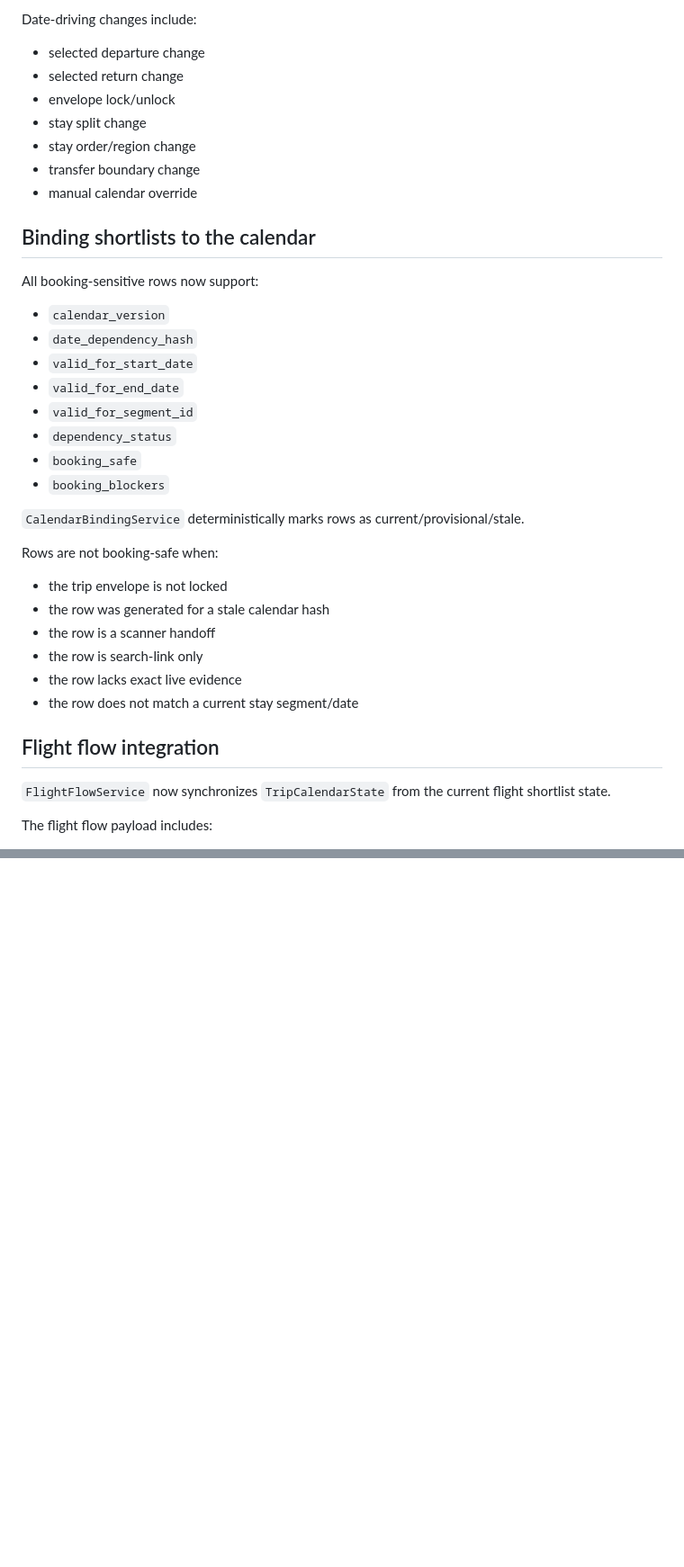
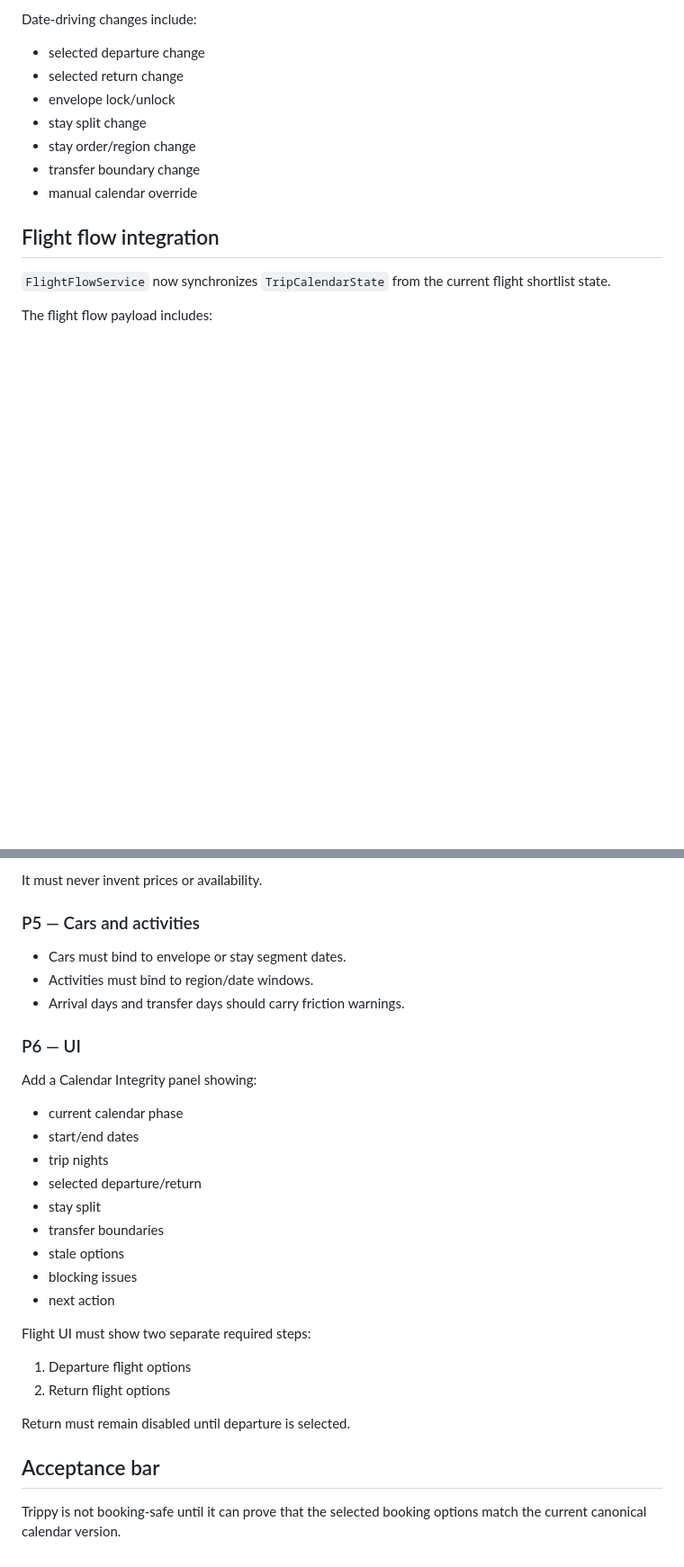
Before and after one commit to kennethchapman99/Trippy, a Markdown page: docs/trip-calendar-architecture.md, 2 parts joined by grey strips. Shown at 90% size. Rendered like a GitHub page; blank space fills up the shorter version.

```diff
--- a/docs/trip-calendar-architecture.md
+++ b/docs/trip-calendar-architecture.md
@@ -113,30 +113,6 @@ Date-driving changes include:
 - transfer boundary change
 - manual calendar override
 
-## Binding shortlists to the calendar
-
-All booking-sensitive rows now support:
-
-- `calendar_version`
-- `date_dependency_hash`
-- `valid_for_start_date`
-- `valid_for_end_date`
-- `valid_for_segment_id`
-- `dependency_status`
-- `booking_safe`
-- `booking_blockers`
-
-`CalendarBindingService` deterministically marks rows as current/provisional/stale.
-
-Rows are not booking-safe when:
-
-- the trip envelope is not locked
-- the row was generated for a stale calendar hash
-- the row is a scanner handoff
-- the row is search-link only
-- the row lacks exact live evidence
-- the row does not match a current stay segment/date
-
 ## Flight flow integration
 
 `FlightFlowService` now synchronizes `TripCalendarState` from the current flight shortlist state.
@@ -178,0 +208,32 @@ The next slices should add:
+It must never invent prices or availability.
+
+### P5 — Cars and activities
+
+- Cars must bind to envelope or stay segment dates.
+- Activities must bind to region/date windows.
+- Arrival days and transfer days should carry friction warnings.
+
+### P6 — UI
+
+Add a Calendar Integrity panel showing:
+
+- current calendar phase
+- start/end dates
+- trip nights
+- selected departure/return
+- stay split
+- transfer boundaries
+- stale options
+- blocking issues
+- next action
+
+Flight UI must show two separate required steps:
+
+1. Departure flight options
+2. Return flight options
+
+Return must remain disabled until departure is selected.
+
+## Acceptance bar
+
+Trippy is not booking-safe until it can prove that the selected booking options match the current canonical calendar version.
```
Also changed, not shown: other parts of docs/trip-calendar-architecture.md (+69 -16 lines).
